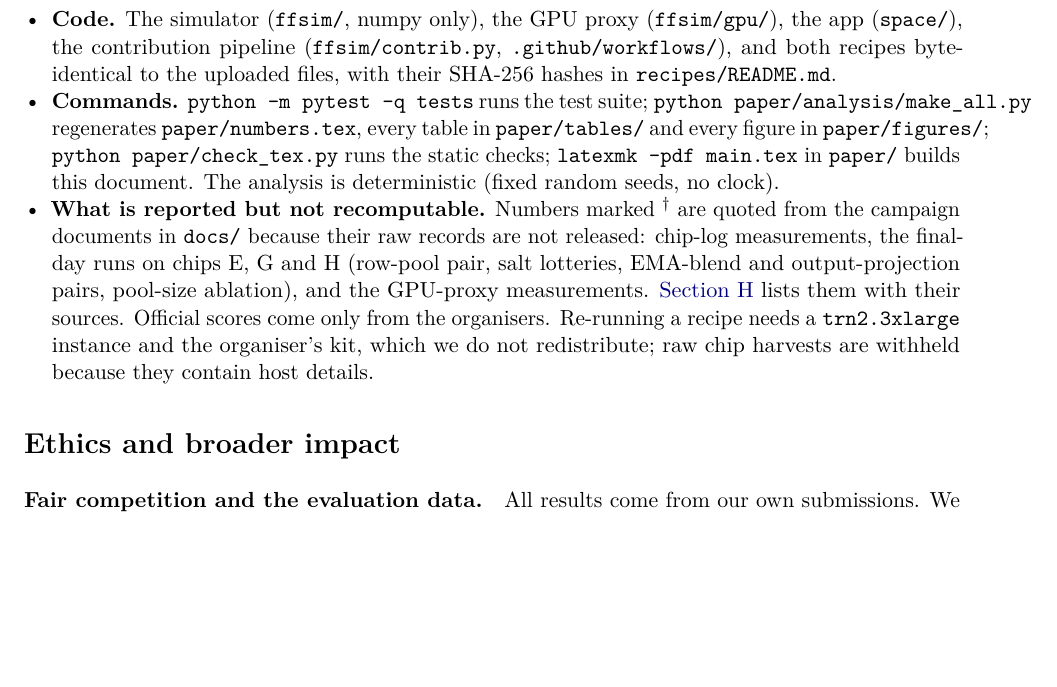
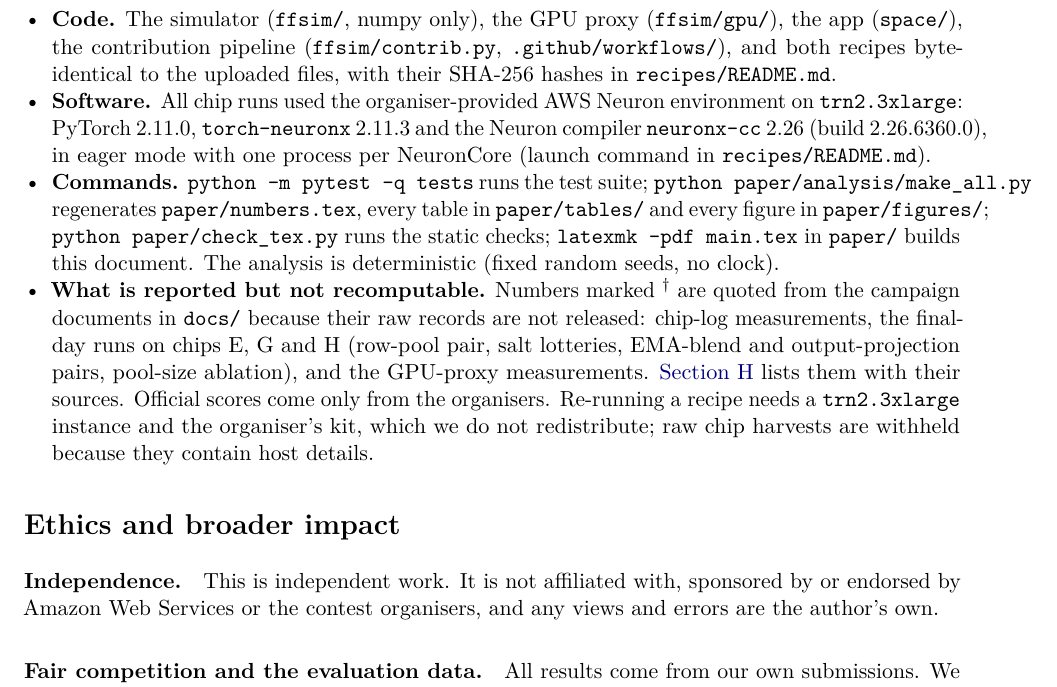
Before and after one commit to marker2601/trainium-simulator, a LaTeX paper (paper/main.tex, which reads paper/sections/statements.tex): part of page 26 of 48, cut so that both start at the same text, the shorter picture padded with empty space. Compiled offline with pdfLaTeX.

Commit message:
Independence disclaimer; software versions; pure MIT LICENSE (exception moved to NOTICE); launch command in recipes
Co-Authored-By: Claude Opus 5.5 <noreply@anthropic.com>

```diff
--- a/paper/sections/statements.tex
+++ b/paper/sections/statements.tex
@@ -17,6 +17,9 @@ The code, data and analysis scripts are in the public repository
   \item \textbf{Code.} The simulator (\texttt{ffsim/}, numpy only), the GPU proxy (\texttt{ffsim/gpu/}), the app
     (\texttt{space/}), the contribution pipeline (\texttt{ffsim/contrib.py}, \texttt{.github/workflows/}), and both
     recipes byte-identical to the uploaded files, with their SHA-256 hashes in \texttt{recipes/README.md}.
+  \item \textbf{Software.} All chip runs used the organiser-provided AWS Neuron environment on \texttt{trn2.3xlarge}:
+    PyTorch~2.11.0, \texttt{torch-neuronx}~2.11.3 and the Neuron compiler \texttt{neuronx-cc}~2.26 (build
+    2.26.6360.0), in eager mode with one process per NeuronCore (launch command in \texttt{recipes/README.md}).
   \item \textbf{Commands.} \texttt{python -m pytest -q tests} runs the test suite;
     \texttt{python paper/analysis/make\_all.py} regenerates \texttt{paper/numbers.tex}, every table in
     \texttt{paper/tables/} and every figure in \texttt{paper/figures/}; \texttt{python paper/check\_tex.py} runs the
@@ -32,6 +35,9 @@ The code, data and analysis scripts are in the public repository
 
 \section*{Ethics and broader impact}
 \addcontentsline{toc}{section}{Ethics and broader impact}
+
+\paragraph{Independence.} This is independent work. It is not affiliated with, sponsored by or endorsed by Amazon
+Web Services or the contest organisers, and any views and errors are the author's own.
 
 \paragraph{Fair competition and the evaluation data.} All results come from our own submissions. We trained only on
 the training data provided by the kit. We scored rehearsals on the first \val{eval-tokens} tokens of the public
```
Also changed, not shown: ANNOUNCEMENT.md (+2 -0 lines), README.md, recipes/README.md, 3 other files.
